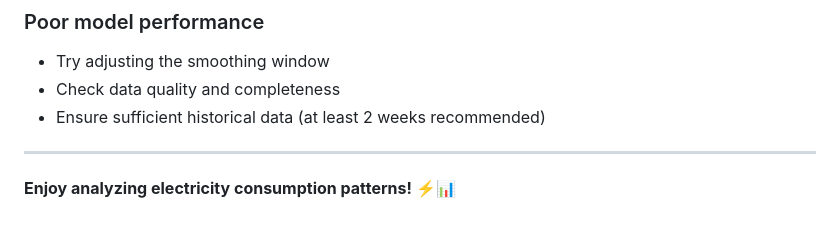
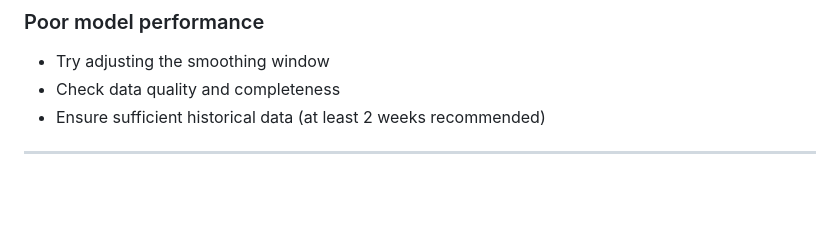
Before and after one commit to vladlen-cmd/hack-o-week, a Markdown page: January/week-1/README.md, the part around the change. GitHub-like rendering; blank space fills up the shorter version.

```diff
--- a/January/week-1/README.md
+++ b/January/week-1/README.md
@@ -203,5 +203,3 @@ dashboard.run(debug=True, port=8080)  # Change from 8050 to 8080
 
 
 ---
-
-**Enjoy analyzing electricity consumption patterns! ⚡📊**
```
